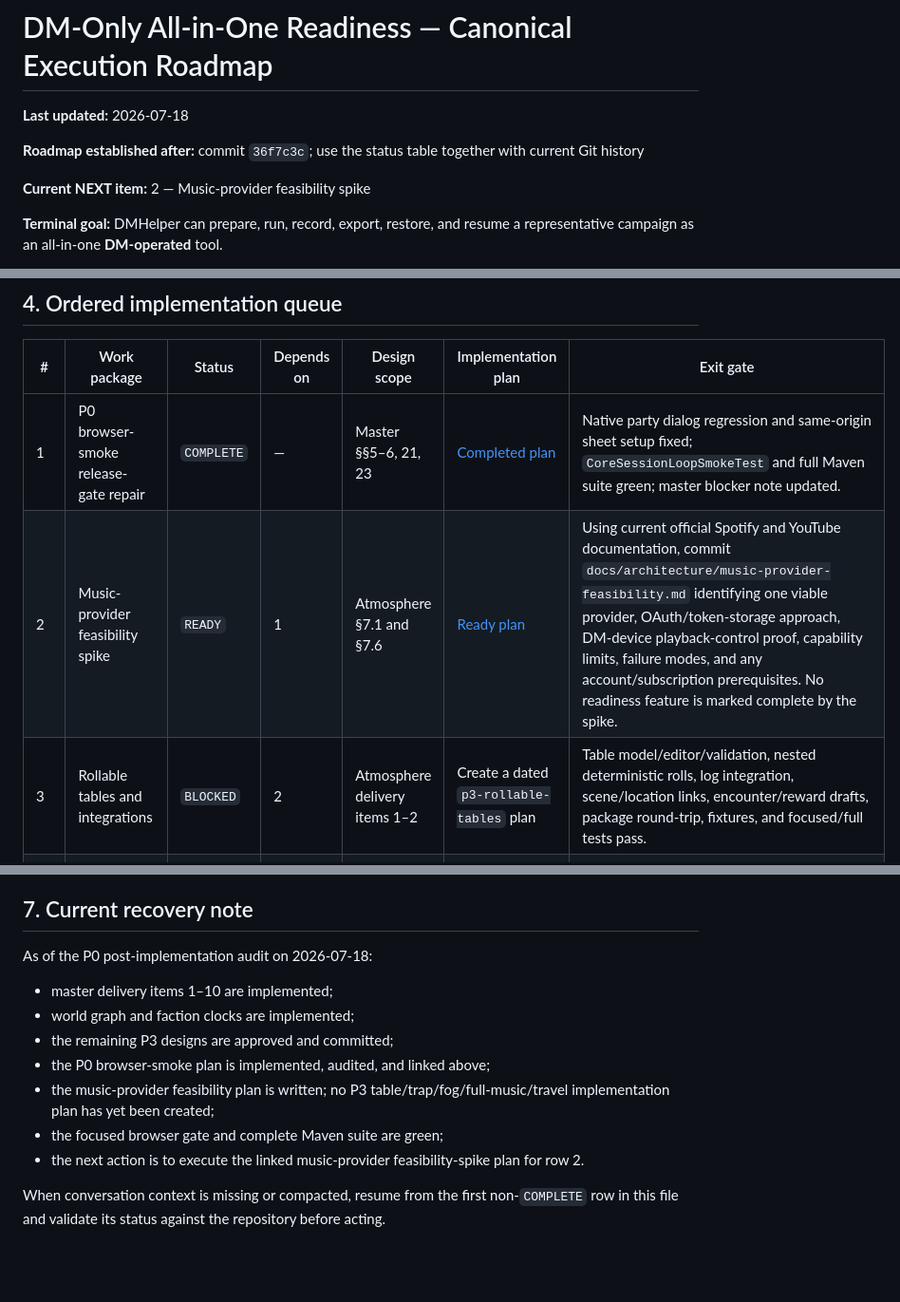
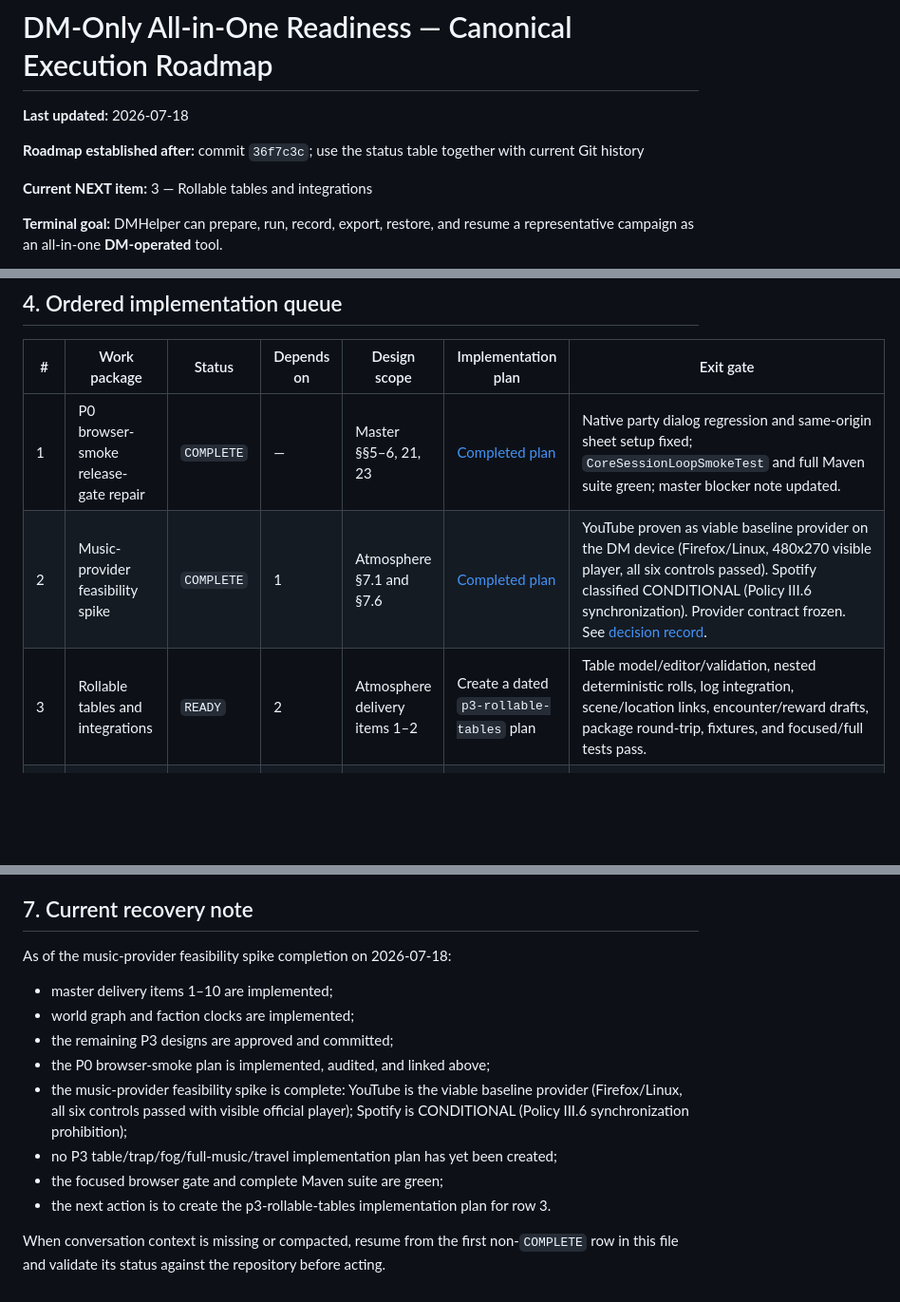
Before and after one commit to HendrikHoemberg/DMHelper, a Markdown page: docs/superpowers/dm-only-readiness-roadmap.md, 3 parts joined by grey strips. Shown at 95% size. GitHub-like rendering; blank space fills up the shorter version.

Commit message:
docs: close music provider feasibility spike

```diff
--- a/docs/superpowers/dm-only-readiness-roadmap.md
+++ b/docs/superpowers/dm-only-readiness-roadmap.md
@@ -4,7 +4,7 @@
 
 **Roadmap established after:** commit `36f7c3c`; use the status table together with current Git history
 
-**Current NEXT item:** 2 — Music-provider feasibility spike
+**Current NEXT item:** 3 — Rollable tables and integrations
 
 **Terminal goal:** DMHelper can prepare, run, record, export, restore, and resume a representative campaign as an all-in-one **DM-operated** tool.
 
@@ -60,8 +60,8 @@ integration churn and keeps the release gate attributable.
 | # | Work package | Status | Depends on | Design scope | Implementation plan | Exit gate |
 |---|---|---|---|---|---|---|
 | 1 | P0 browser-smoke release-gate repair | `COMPLETE` | — | Master §§5–6, 21, 23 | [Completed plan](plans/2026-07-18-p0-browser-smoke-release-gate-repair.md) | Native party dialog regression and same-origin sheet setup fixed; `CoreSessionLoopSmokeTest` and full Maven suite green; master blocker note updated. |
-| 2 | Music-provider feasibility spike | `READY` | 1 | Atmosphere §7.1 and §7.6 | [Ready plan](plans/2026-07-18-music-provider-feasibility.md) | Using current official Spotify and YouTube documentation, commit `docs/architecture/music-provider-feasibility.md` identifying one viable provider, OAuth/token-storage approach, DM-device playback-control proof, capability limits, failure modes, and any account/subscription prerequisites. No readiness feature is marked complete by the spike. |
-| 3 | Rollable tables and integrations | `BLOCKED` | 2 | Atmosphere delivery items 1–2 | Create a dated `p3-rollable-tables` plan | Table model/editor/validation, nested deterministic rolls, log integration, scene/location links, encounter/reward drafts, package round-trip, fixtures, and focused/full tests pass. |
+| 2 | Music-provider feasibility spike | `COMPLETE` | 1 | Atmosphere §7.1 and §7.6 | [Completed plan](plans/2026-07-18-music-provider-feasibility.md) | YouTube proven as viable baseline provider on the DM device (Firefox/Linux, 480x270 visible player, all six controls passed). Spotify classified CONDITIONAL (Policy III.6 synchronization). Provider contract frozen. See [decision record](../architecture/music-provider-feasibility.md). |
+| 3 | Rollable tables and integrations | `READY` | 2 | Atmosphere delivery items 1–2 | Create a dated `p3-rollable-tables` plan | Table model/editor/validation, nested deterministic rolls, log integration, scene/location links, encounter/reward drafts, package round-trip, fixtures, and focused/full tests pass. |
 | 4 | Traps and hazards | `BLOCKED` | 3 | Atmosphere delivery items 3–4 | Create a dated `p3-traps-and-hazards` plan | Structured and prose-compatible traps/hazards, provenance, scene/tracker/map integrations, package round-trip, player-safety coverage, and focused/full tests pass. |
 | 5 | Travel core | `BLOCKED` | 4 | Travel delivery items 1–3 | Create a dated `p3-travel-core` plan | Settings, migrations, routes, legs, authoring/search/dependency rules, journey/watch state machine, persistence, package-key contracts, and focused/full tests pass. |
 | 6 | Manual fog of war | `BLOCKED` | 5 | Atmosphere delivery items 5–6 | Create a dated `p3-manual-fog` plan | Mask model, DM tools, package support, server-side masked projection, reconnect behavior, cache/payload leak security tests, round-trip, and focused/full tests pass. |
@@ -112,15 +112,16 @@ where the task independently requires current external facts.
 
 ## 7. Current recovery note
 
-As of the P0 post-implementation audit on 2026-07-18:
+As of the music-provider feasibility spike completion on 2026-07-18:
 
 - master delivery items 1–10 are implemented;
 - world graph and faction clocks are implemented;
 - the remaining P3 designs are approved and committed;
 - the P0 browser-smoke plan is implemented, audited, and linked above;
-- the music-provider feasibility plan is written; no P3 table/trap/fog/full-music/travel implementation plan has yet been created;
+- the music-provider feasibility spike is complete: YouTube is the viable baseline provider (Firefox/Linux, all six controls passed with visible official player); Spotify is CONDITIONAL (Policy III.6 synchronization prohibition);
+- no P3 table/trap/fog/full-music/travel implementation plan has yet been created;
 - the focused browser gate and complete Maven suite are green;
-- the next action is to execute the linked music-provider feasibility-spike plan for row 2.
+- the next action is to create the p3-rollable-tables implementation plan for row 3.
 
 When conversation context is missing or compacted, resume from the first non-`COMPLETE` row in this
 file and validate its status against the repository before acting.
```
Also changed, not shown: 1 other file.
